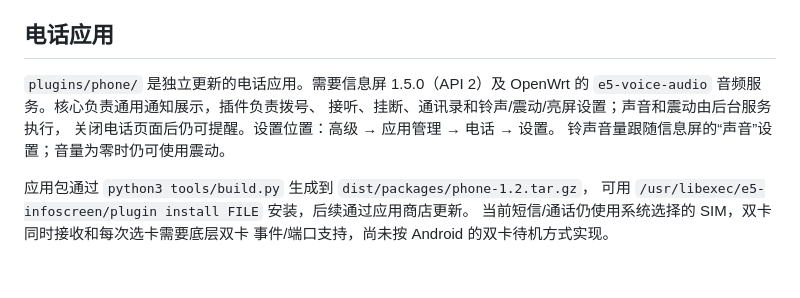
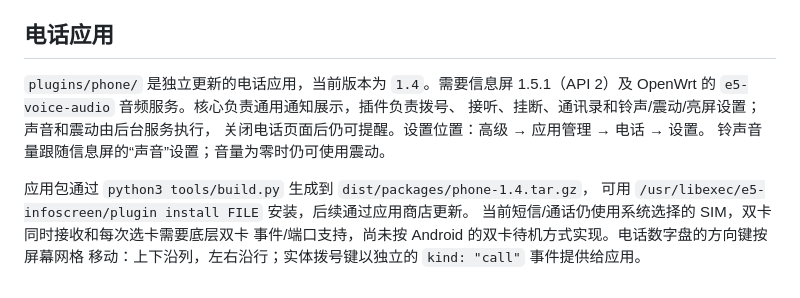
Before and after one commit to Enceka/infoscreen-plugins, a Markdown page: README.md, the part around the change. Drawn GitHub-style.

Commit message:
docs: update Phone app version and navigation notes

```diff
--- a/README.md
+++ b/README.md
@@ -83,13 +83,14 @@ MIT（见 `LICENSE`）；每个应用可在自己的目录里另附许可。
 
 ## 电话应用
 
-`plugins/phone/` 是独立更新的电话应用。需要信息屏 1.5.0（API 2）及
+`plugins/phone/` 是独立更新的电话应用，当前版本为 `1.4`。需要信息屏 1.5.1（API 2）及
 OpenWrt 的 `e5-voice-audio` 音频服务。核心负责通用通知展示，插件负责拨号、
 接听、挂断、通讯录和铃声/震动/亮屏设置；声音和震动由后台服务执行，
 关闭电话页面后仍可提醒。设置位置：高级 → 应用管理 → 电话 → 设置。
 铃声音量跟随信息屏的“声音”设置；音量为零时仍可使用震动。
 
-应用包通过 `python3 tools/build.py` 生成到 `dist/packages/phone-1.2.tar.gz`，
+应用包通过 `python3 tools/build.py` 生成到 `dist/packages/phone-1.4.tar.gz`，
 可用 `/usr/libexec/e5-infoscreen/plugin install FILE` 安装，后续通过应用商店更新。
 当前短信/通话仍使用系统选择的 SIM，双卡同时接收和每次选卡需要底层双卡
-事件/端口支持，尚未按 Android 的双卡待机方式实现。
+事件/端口支持，尚未按 Android 的双卡待机方式实现。电话数字盘的方向键按屏幕网格
+移动：上下沿列，左右沿行；实体拨号键以独立的 `kind: "call"` 事件提供给应用。
```
